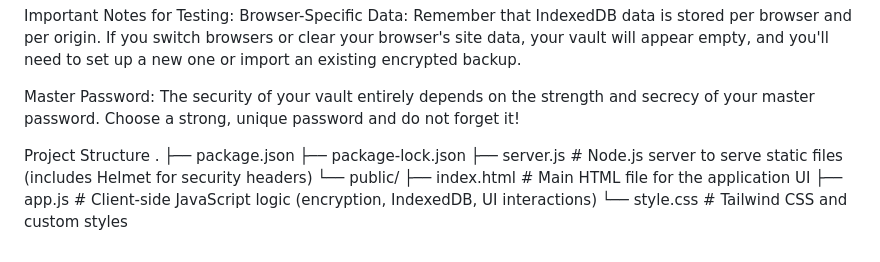
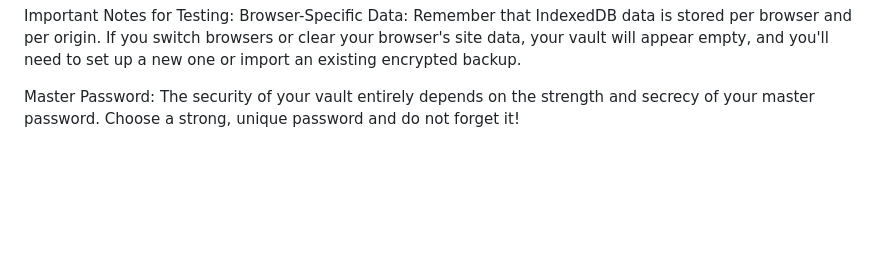
Before and after one commit to manojbn08/Secure-Vault, a Markdown page: README.md, the part around the change. GitHub-like rendering; blank space fills up the shorter version.

```diff
--- a/README.md
+++ b/README.md
@@ -114,13 +114,3 @@ Important Notes for Testing:
 Browser-Specific Data: Remember that IndexedDB data is stored per browser and per origin. If you switch browsers or clear your browser's site data, your vault will appear empty, and you'll need to set up a new one or import an existing encrypted backup.
 
 Master Password: The security of your vault entirely depends on the strength and secrecy of your master password. Choose a strong, unique password and do not forget it!
-
-Project Structure
-.
-├── package.json
-├── package-lock.json
-├── server.js               # Node.js server to serve static files (includes Helmet for security headers)
-└── public/
-    ├── index.html          # Main HTML file for the application UI
-    ├── app.js              # Client-side JavaScript logic (encryption, IndexedDB, UI interactions)
-    └── style.css           # Tailwind CSS and custom styles
```
